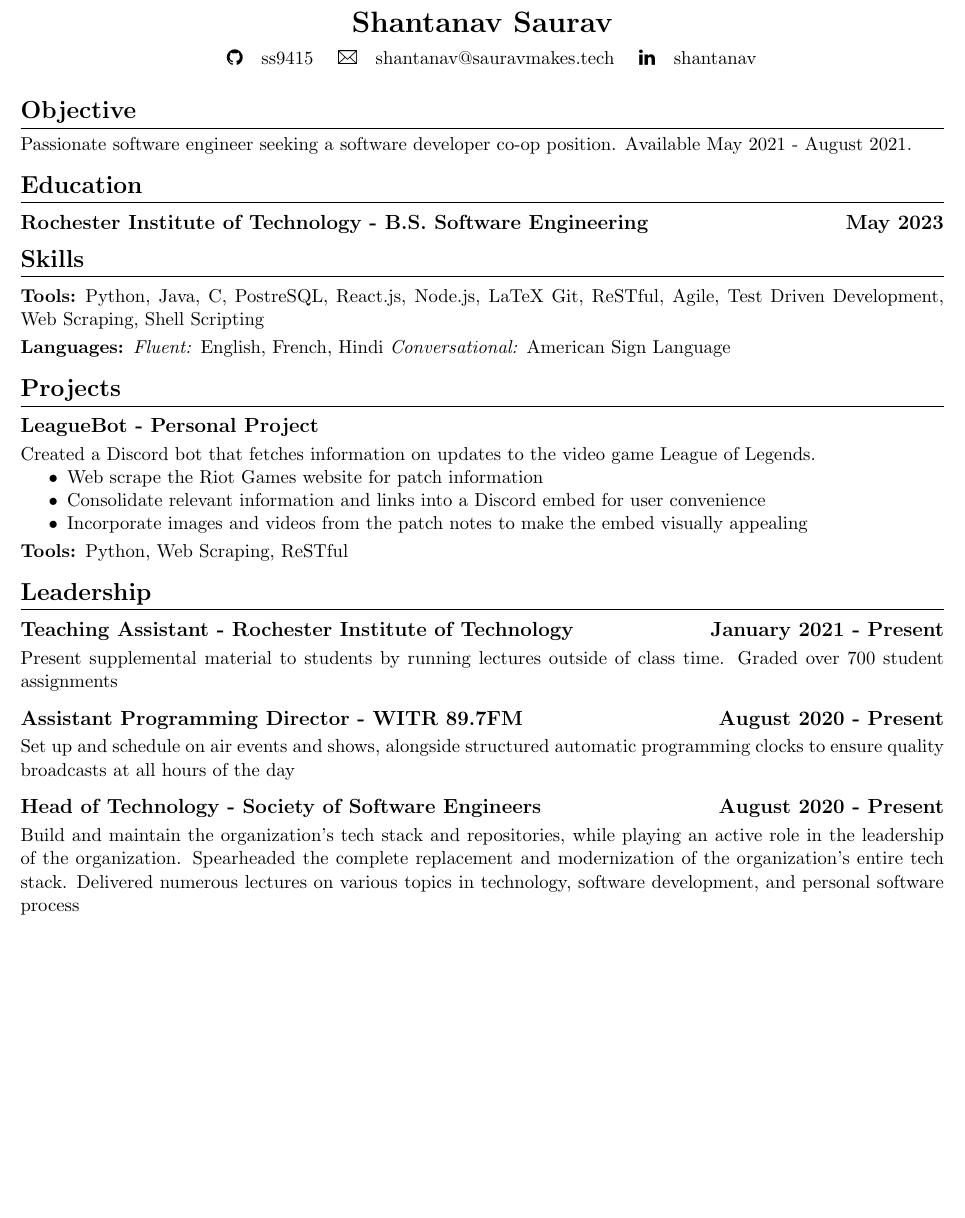
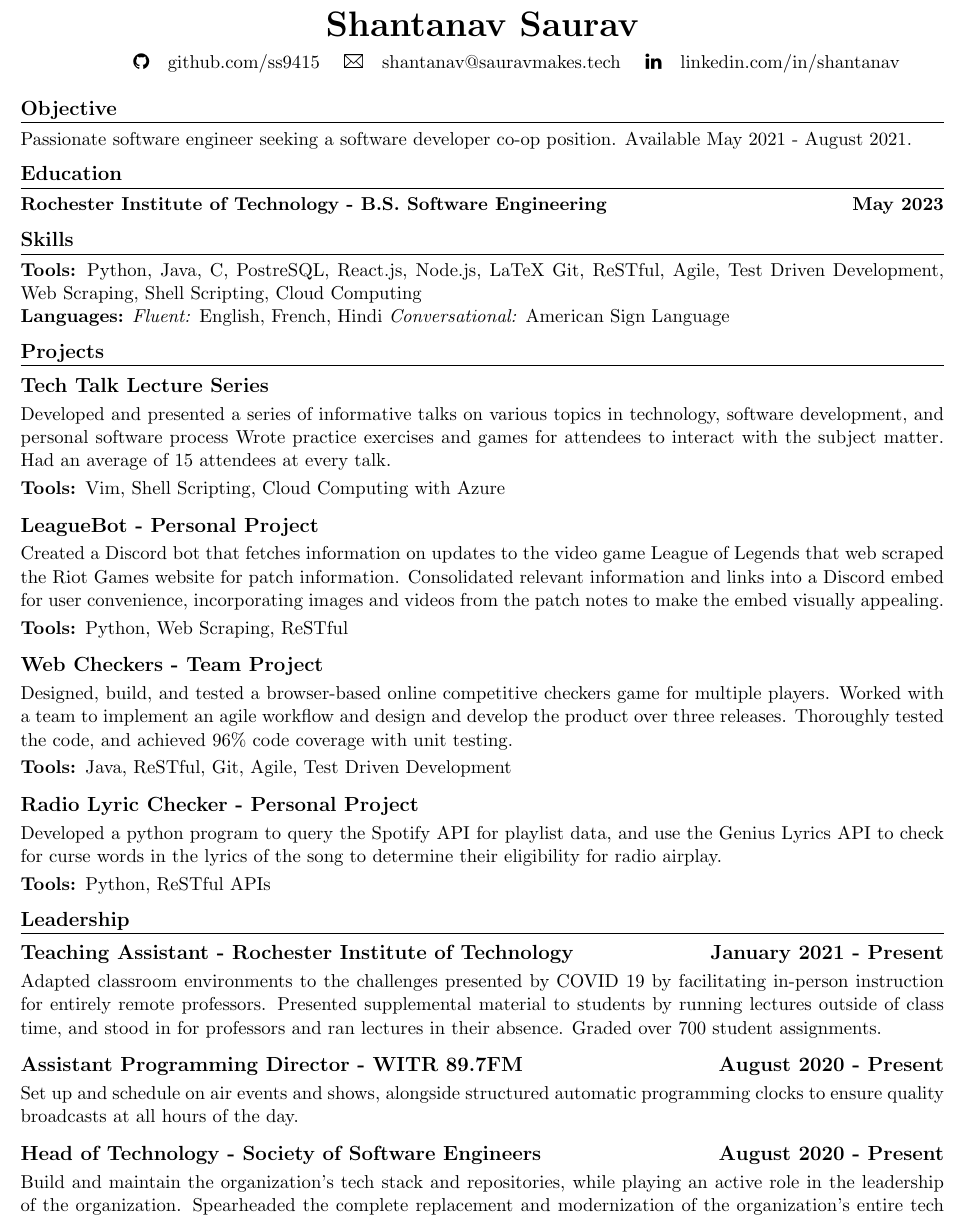
Before and after one commit to shantanav/resume, a LaTeX CV (resume.tex): part of the page, cut so that both start at the same text, the shorter picture padded with empty space. Compiled offline with pdfLaTeX.

Commit message:
Major changes complete - resume is completely redone.

```diff
--- a/resume.tex
+++ b/resume.tex
@@ -9,7 +9,7 @@
 \setlength{\parindent}{0pt}
 
 \titleformat{\section}
-    {\Large\bfseries\vspace{0.1em}}{}{0em}{}
+    {\large\bfseries\vspace{0.1em}}{}{0em}{}
     [\titlerule]
 
 \titlespacing{\section}
@@ -19,7 +19,7 @@
     {\bfseries\large}{}{0em}{}
 
 \titlespacing{\subsection}
-    {0em}{0.25em}{0.25em}
+    {0em}{0.75em}{0.25em}
 
 \titleformat{\subsubsection}[runin]
     {\bfseries}{}{0em}{}[:]
@@ -33,12 +34,12 @@
 
         \vspace{.5em}
 
-        \quad
-        \faGithub \quad ss9415 \quad
+        \quad \quad \quad \quad
+        \faGithub \quad github.com/ss9415 \quad
         \Letter \quad  shantanav@sauravmakes.tech \quad
-        \faLinkedin \quad shantanav \quad
+        \faLinkedin \quad linkedin.com/in/shantanav \quad
+
     \end{center}
-    \thispagestyle{empty}
 }
 
 
@@ -51,44 +52,60 @@
         Passionate software engineer seeking a software developer co-op position.
         Available May 2021 - August 2021.
     \section{Education}
-        \subsection{Rochester Institute of Technology - B.S. Software Engineering \hfill May 2023}
+        \textbf{Rochester Institute of Technology - B.S. Software Engineering \hfill May 2023}
 
     \section{Skills}
-        \subsubsection{Tools}
+        \textbf{Tools:}
             Python, Java, C, PostreSQL, React.js, Node.js, LaTeX Git, ReSTful, Agile,
-            Test Driven Development, Web Scraping, Shell Scripting
-        \subsubsection{Languages}
+            Test Driven Development, Web Scraping, Shell Scripting, Cloud Computing \newline
+        \textbf{Languages:}
             \emph{Fluent:} English, French, Hindi
             \emph{Conversational:} American Sign Language
 
     \section{Projects}
+        \subsection{Tech Talk Lecture Series}
+            Developed and presented a series of informative talks on various topics in technology, software
+            development, and personal software process Wrote practice exercises and games for attendees to
+            interact with the subject matter. Had an average of 15 attendees at every talk.
+            \subsubsection{Tools}
+                Vim, Shell Scripting, Cloud Computing with Azure
+
         \subsection{LeagueBot - Personal Project}
-            Created a Discord bot that fetches information on updates to the video game League
-            of Legends.
-            \begin{itemize}[nosep]
-                \item Web scrape the Riot Games website for patch information
-                \item Consolidate relevant information and links into a Discord embed for user convenience
-                \item Incorporate images and videos from the patch notes to make the embed visually appealing
-            \end{itemize}
+            Created a Discord bot that fetches information on updates to the video game League of Legends
+            that web scraped the Riot Games website for patch information. Consolidated relevant information
+            and links into a Discord embed for user convenience, incorporating images and videos from the
+            patch notes to make the embed visually appealing.
             \subsubsection{Tools}
                 Python, Web Scraping, ReSTful
 
+        \subsection{Web Checkers - Team Project}
+            Designed, build, and tested a browser-based online competitive checkers game for multiple players.
+            Worked with a team to implement an agile workflow and design and develop the product over three
+            releases. Thoroughly tested the code, and achieved 96\% code coverage with unit testing.
+            \subsubsection{Tools}
+                Java, ReSTful, Git, Agile, Test Driven Development
+
+        \subsection{Radio Lyric Checker - Personal Project}
+            Developed a python program to query the Spotify API for playlist data, and use the Genius Lyrics
+            API to check for curse words in the lyrics of the song to determine their eligibility for radio
+            airplay.
+            \subsubsection{Tools}
+                Python, ReSTful APIs
+
     \section{Leadership}
         \subsection{Teaching Assistant - Rochester Institute of Technology \hfill January 2021 - Present}
-        Present supplemental material to students by running lectures outside of class time.
-        Graded over 700 student assignments
-        \vspace{.5em}
+            Adapted classroom environments to the challenges presented by COVID 19 by facilitating in-person
+            instruction for entirely remote professors. Presented supplemental material to students by running
+            lectures outside of class time, and stood in for professors and ran lectures in their absence.
+            Graded over 700 student assignments.
 
         \subsection{Assistant Programming Director - WITR 89.7FM \hfill August 2020 - Present}
-        Set up and schedule on air events and shows, alongside structured automatic programming clocks to
-        ensure quality broadcasts at all hours of the day
-        \vspace{.5em}
+            Set up and schedule on air events and shows, alongside structured automatic programming clocks to
+            ensure quality broadcasts at all hours of the day.
 
         \subsection{Head of Technology - Society of Software Engineers \hfill August 2020 - Present}
-        Build and maintain the organization's tech stack and repositories, while playing an active role
-        in the leadership of the organization. Spearheaded the complete replacement and modernization of
-        the organization's entire tech stack.
-        Delivered numerous lectures on various topics in technology, software development,
-        and personal software process
+            Build and maintain the organization's tech stack and repositories, while playing an active role
+            in the leadership of the organization. Spearheaded the complete replacement and modernization of
+            the organization's entire tech stack.
 
 \end{document}
```
Also changed, not shown: resume.tex (3 more changed lines).
